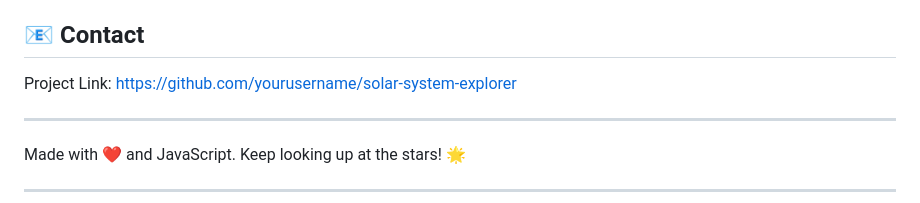
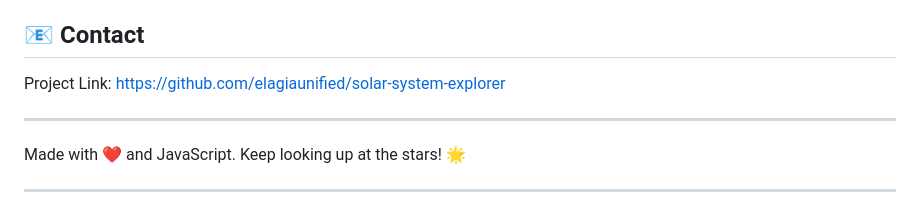
Before and after one commit to elagiaunified/3d-solar-system, a Markdown page: README.md, the part around the change. GitHub-like rendering.

```diff
--- a/README.md
+++ b/README.md
@@ -159,7 +159,7 @@ Found a bug or have a suggestion? Please [open an issue](https://github.com/elag
 
 ## 📧 Contact
 
-Project Link: [https://github.com/yourusername/solar-system-explorer](https://github.com/elaguiaunified/3d-solar-system)
+Project Link: [https://github.com/elagiaunified/solar-system-explorer](https://github.com/elaguiaunified/3d-solar-system)
 
 ---
 
```
